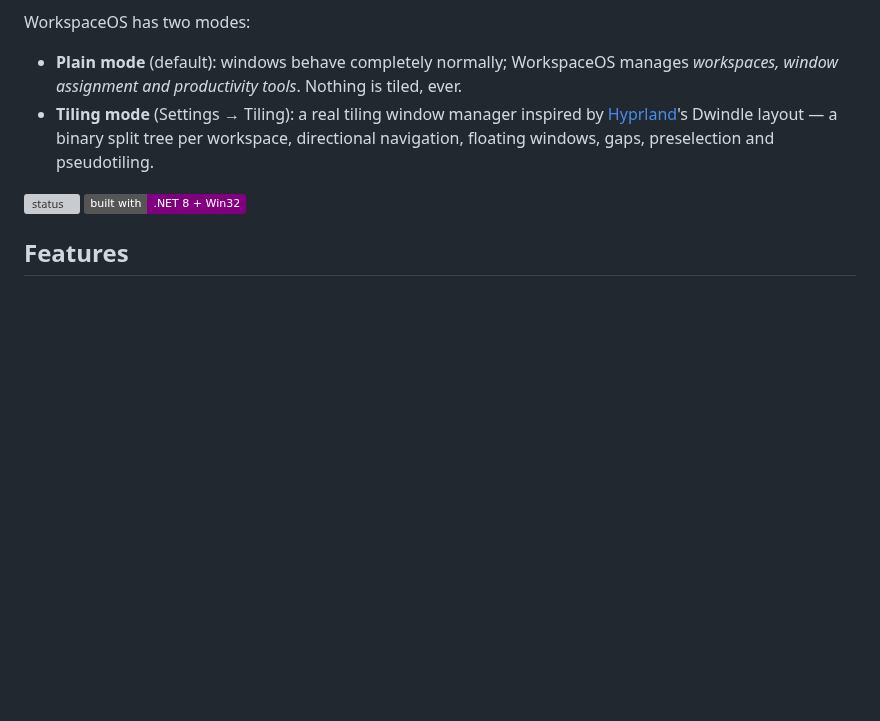
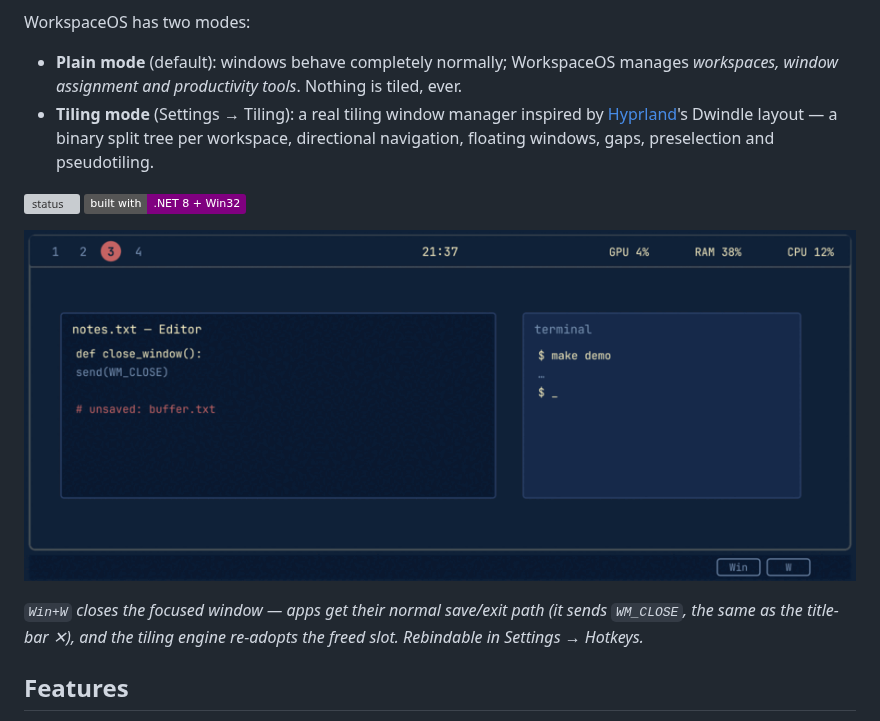
Before and after one commit to Johnnycarriere215/Workspace-Os, a Markdown page: README.md, the part around the change. Rendered like a GitHub page; pictures changed too: docs/assets/winw-demo.gif (added); badges without logos; blank space fills up the shorter version; grey boxes are pictures that could not be loaded.

Commit message:
docs: add animated Win+W close demo to README
🤖 Generated with Codebuff
Co-Authored-By: Codebuff <noreply@codebuff.com>

```diff
--- a/README.md
+++ b/README.md
@@ -8,6 +8,12 @@ WorkspaceOS has two modes:
 - **Tiling mode** (Settings → Tiling): a real tiling window manager inspired by [Hyprland](https://hypr.land)'s Dwindle layout — a binary split tree per workspace, directional navigation, floating windows, gaps, preselection and pseudotiling.
 
 ![status](https://img.shields.io/badge/platform-Windows%2010%2F11-blue) ![lang](https://img.shields.io/badge/built%20with-.NET%208%20%2B%20Win32-purple)
+
+![Win+W closes the focused window](docs/assets/winw-demo.gif)
+
+*`Win+W` closes the focused window — apps get their normal save/exit path (it sends
+`WM_CLOSE`, the same as the title-bar ✕), and the tiling engine re-adopts the freed
+slot. Rebindable in Settings → Hotkeys.*
 
 ## Features
 
```
Also changed, not shown: 1 other file.
